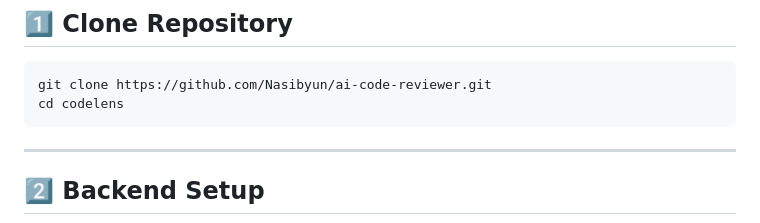
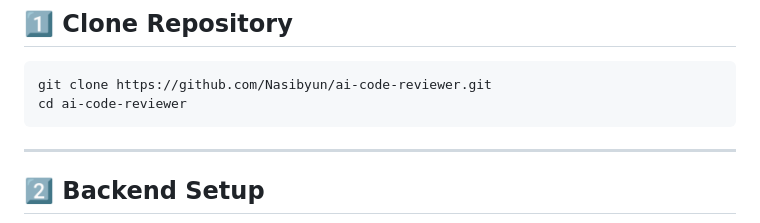
Before and after one commit to Nasibyun/ai-code-reviewer, a Markdown page: README.md, the part around the change. Rendered like a GitHub page.

Commit message:
project overview

````diff
--- a/README.md
+++ b/README.md
@@ -120,7 +120,7 @@ CodeLens/
 
 ```bash
 git clone https://github.com/Nasibyun/ai-code-reviewer.git
-cd codelens
+cd ai-code-reviewer
 ```
 
 ---
````
